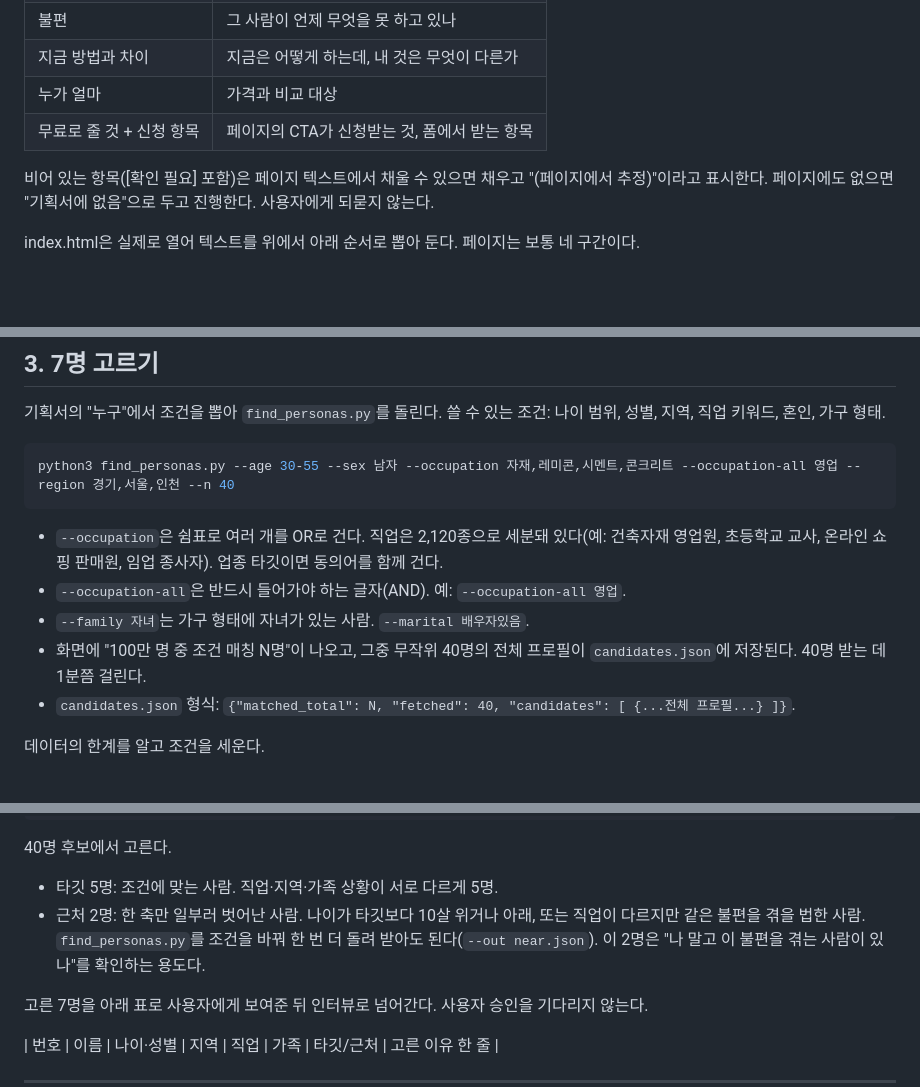
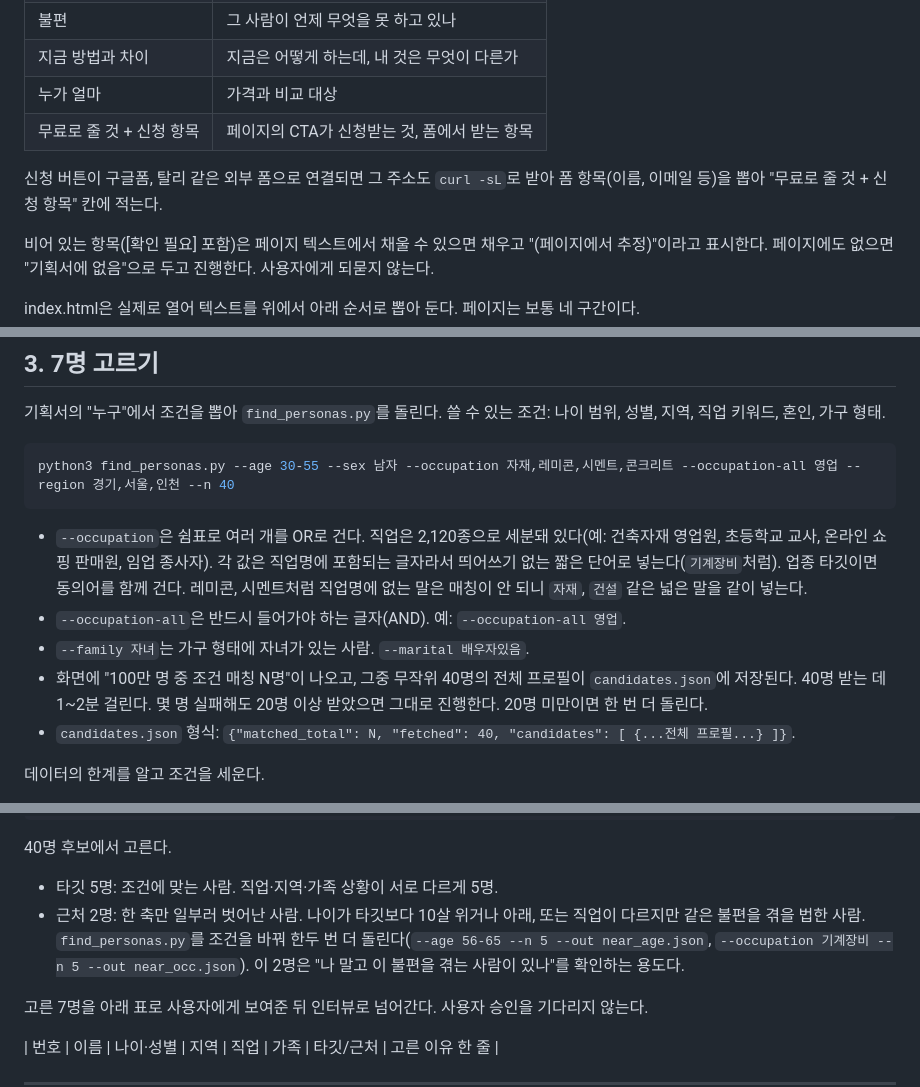
Before and after one commit to junleefc/ai-persona-pretest, a Markdown page: GUIDE.md, 3 parts joined by grey strips. Drawn GitHub-style; blank space fills up the shorter version.

Commit message:
GUIDE: 직업 키워드 요령, 수신 실패 허용 기준, 근처 2명 검색, 외부 폼 항목 확인
Co-Authored-By: Claude Fable 5.1 <noreply@anthropic.com>

````diff
--- a/GUIDE.md
+++ b/GUIDE.md
@@ -45,6 +45,8 @@
 | 누가 얼마 | 가격과 비교 대상 |
 | 무료로 줄 것 + 신청 항목 | 페이지의 CTA가 신청받는 것, 폼에서 받는 항목 |
 
+신청 버튼이 구글폼, 탈리 같은 외부 폼으로 연결되면 그 주소도 `curl -sL`로 받아 폼 항목(이름, 이메일 등)을 뽑아 "무료로 줄 것 + 신청 항목" 칸에 적는다.
+
 비어 있는 항목([확인 필요] 포함)은 페이지 텍스트에서 채울 수 있으면 채우고 "(페이지에서 추정)"이라고 표시한다. 페이지에도 없으면 "기획서에 없음"으로 두고 진행한다. 사용자에게 되묻지 않는다.
 
 index.html은 실제로 열어 텍스트를 위에서 아래 순서로 뽑아 둔다. 페이지는 보통 네 구간이다.
@@ -83,10 +85,10 @@ curl -fL -o find_personas.py https://raw.githubusercontent.com/junleefc/first-7-
 python3 find_personas.py --age 30-55 --sex 남자 --occupation 자재,레미콘,시멘트,콘크리트 --occupation-all 영업 --region 경기,서울,인천 --n 40
 ```
 
-- `--occupation`은 쉼표로 여러 개를 OR로 건다. 직업은 2,120종으로 세분돼 있다(예: 건축자재 영업원, 초등학교 교사, 온라인 쇼핑 판매원, 임업 종사자). 업종 타깃이면 동의어를 함께 건다.
+- `--occupation`은 쉼표로 여러 개를 OR로 건다. 직업은 2,120종으로 세분돼 있다(예: 건축자재 영업원, 초등학교 교사, 온라인 쇼핑 판매원, 임업 종사자). 각 값은 직업명에 포함되는 글자라서 띄어쓰기 없는 짧은 단어로 넣는다(`기계장비`처럼). 업종 타깃이면 동의어를 함께 건다. 레미콘, 시멘트처럼 직업명에 없는 말은 매칭이 안 되니 `자재`, `건설` 같은 넓은 말을 같이 넣는다.
 - `--occupation-all`은 반드시 들어가야 하는 글자(AND). 예: `--occupation-all 영업`.
 - `--family 자녀`는 가구 형태에 자녀가 있는 사람. `--marital 배우자있음`.
-- 화면에 "100만 명 중 조건 매칭 N명"이 나오고, 그중 무작위 40명의 전체 프로필이 `candidates.json`에 저장된다. 40명 받는 데 1분쯤 걸린다.
+- 화면에 "100만 명 중 조건 매칭 N명"이 나오고, 그중 무작위 40명의 전체 프로필이 `candidates.json`에 저장된다. 40명 받는 데 1~2분 걸린다. 몇 명 실패해도 20명 이상 받았으면 그대로 진행한다. 20명 미만이면 한 번 더 돌린다.
 - `candidates.json` 형식: `{"matched_total": N, "fetched": 40, "candidates": [ {...전체 프로필...} ]}`.
 
 데이터의 한계를 알고 조건을 세운다.
@@ -106,7 +108,7 @@ curl -fL -o personas.jsonl https://raw.githubusercontent.com/junleefc/first-7-cu
 
 40명 후보에서 고른다.
 - 타깃 5명: 조건에 맞는 사람. 직업·지역·가족 상황이 서로 다르게 5명.
-- 근처 2명: 한 축만 일부러 벗어난 사람. 나이가 타깃보다 10살 위거나 아래, 또는 직업이 다르지만 같은 불편을 겪을 법한 사람. `find_personas.py`를 조건을 바꿔 한 번 더 돌려 받아도 된다(`--out near.json`). 이 2명은 "나 말고 이 불편을 겪는 사람이 있나"를 확인하는 용도다.
+- 근처 2명: 한 축만 일부러 벗어난 사람. 나이가 타깃보다 10살 위거나 아래, 또는 직업이 다르지만 같은 불편을 겪을 법한 사람. `find_personas.py`를 조건을 바꿔 한두 번 더 돌린다(`--age 56-65 --n 5 --out near_age.json`, `--occupation 기계장비 --n 5 --out near_occ.json`). 이 2명은 "나 말고 이 불편을 겪는 사람이 있나"를 확인하는 용도다.
 
 고른 7명을 아래 표로 사용자에게 보여준 뒤 인터뷰로 넘어간다. 사용자 승인을 기다리지 않는다.
 
````
